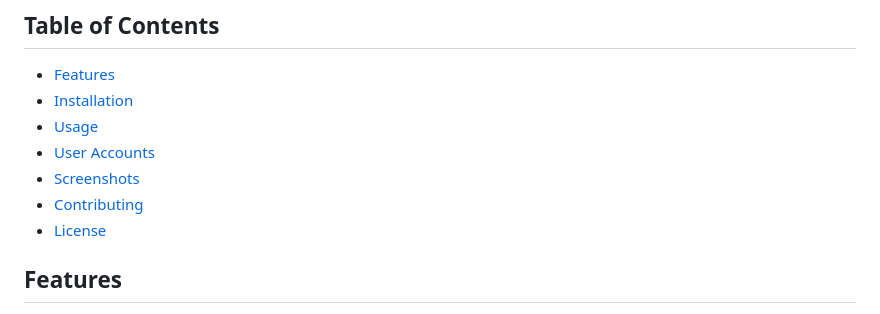
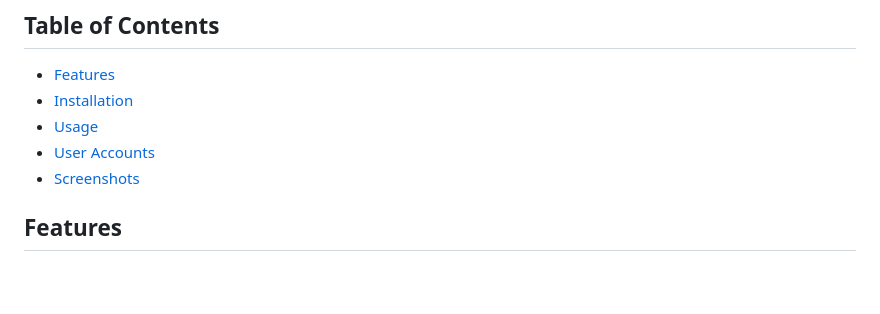
Before and after one commit to sushrit7/FullStack--Job-Portal, a Markdown page: README.md, the part around the change. Drawn GitHub-style; blank space fills up the shorter version.

```diff
--- a/README.md
+++ b/README.md
@@ -8,8 +8,6 @@ SANOKAAM is a comprehensive job portal that empowers employers to post jobs and
 - [Usage](#usage)
 - [User Accounts](#user-accounts)
 - [Screenshots](#screenshots)
-- [Contributing](#contributing)
-- [License](#license)
 
 ## Features
 - **Job Posting**: Employers can easily post job listings, providing detailed information about the position, qualifications, and application process.
```
